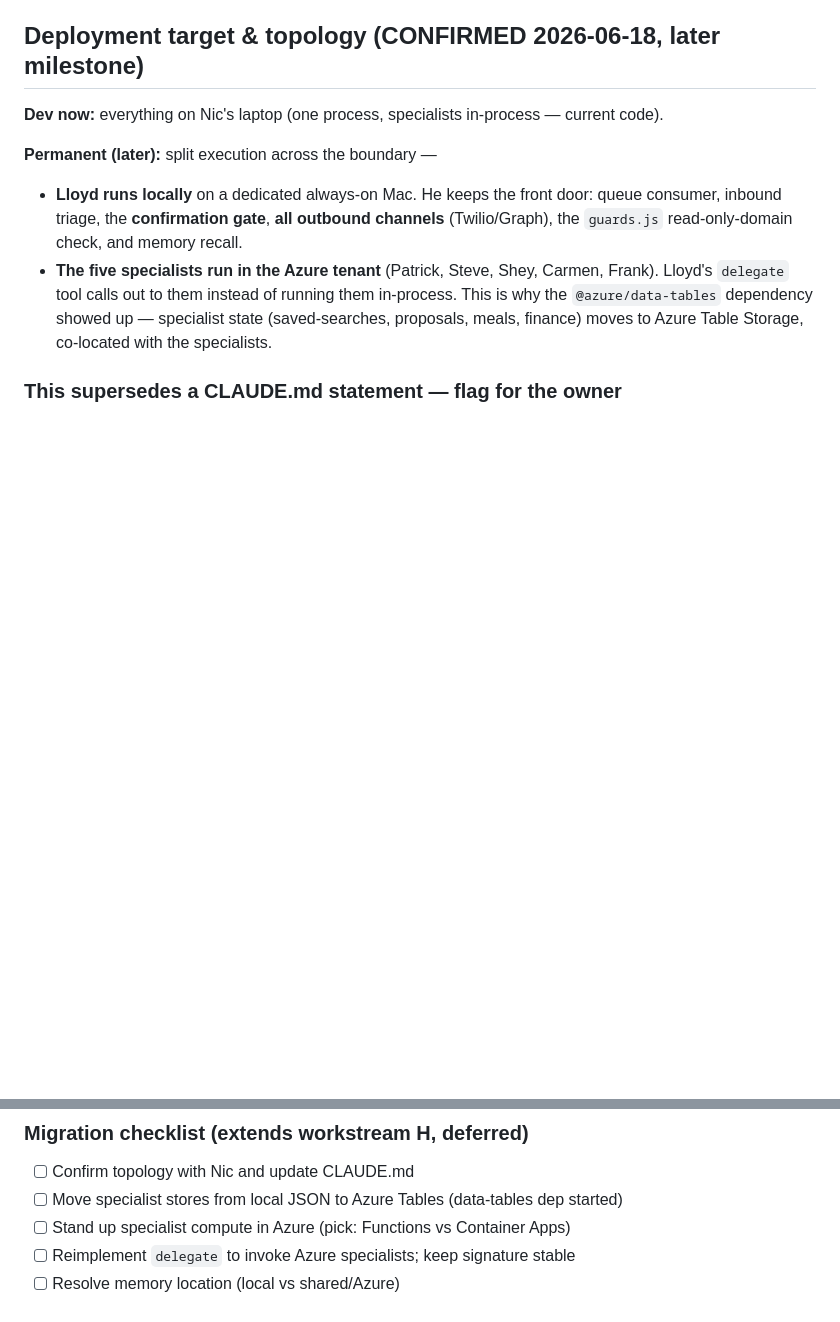
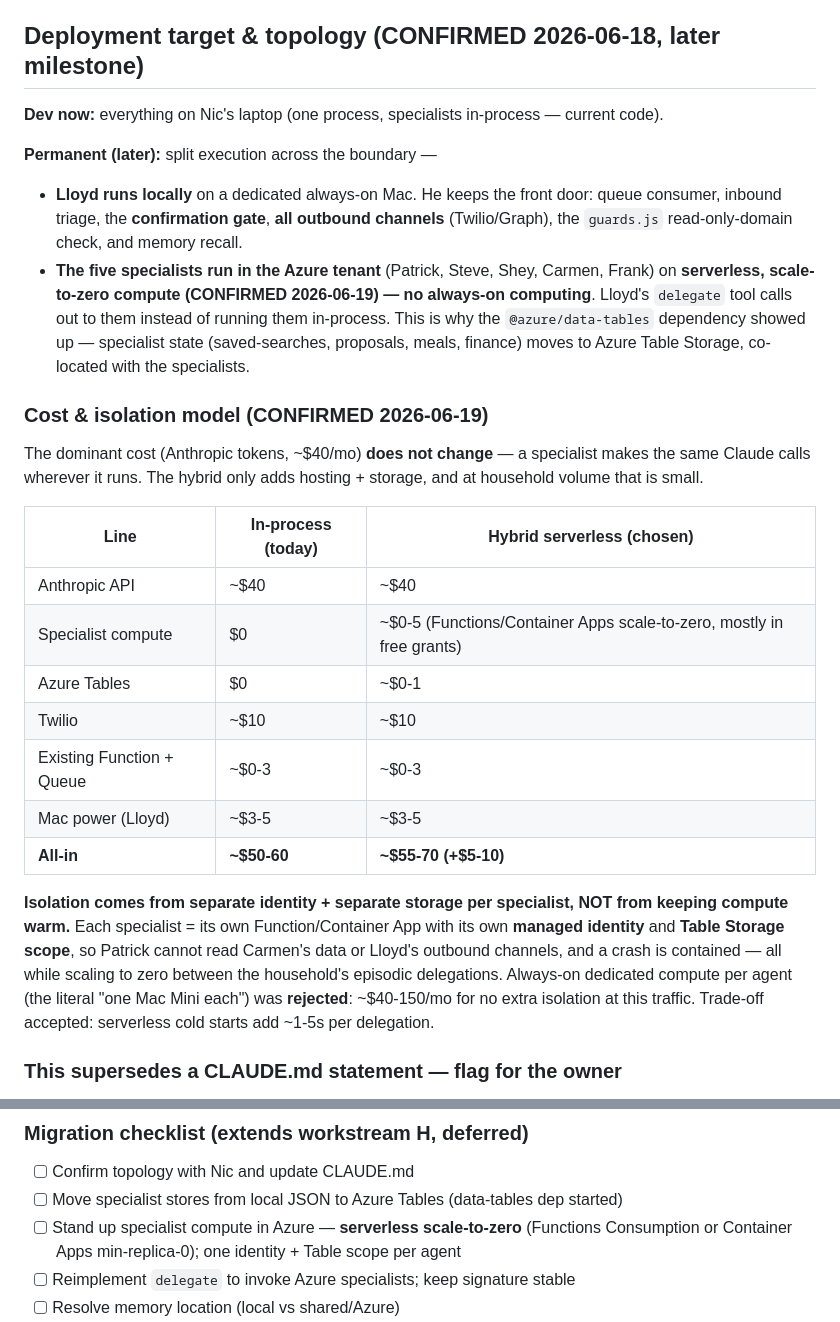
Before and after one commit to Nic-Fam/freyfam-cos, a Markdown page: TRACKER.md, 2 parts joined by grey strips. Drawn GitHub-style; blank space fills up the shorter version.

Commit message:
Record hybrid deploy topology + serverless cost decision
Lloyd runs locally on the dedicated Mac (front door, confirmation gate,
outbound, guard, memory); the five specialists run in Azure on serverless
scale-to-zero compute. Isolation via per-specialist identity + Table scope,
not warm compute. All-in ~$55-70/mo (+$5-10). Always-on per-agent compute
rejected. Supersedes CLAUDE.md's "in-process, not separate deployments" —
flagged for owner sign-off, not yet edited.

Co-Authored-By: Claude Opus 4.8 (1M context) <noreply@anthropic.com>

```diff
--- a/TRACKER.md
+++ b/TRACKER.md
@@ -182,10 +182,35 @@ browser make it *good*; the path above makes it *live*.
   queue consumer, inbound triage, the **confirmation gate**, **all outbound channels**
   (Twilio/Graph), the `guards.js` read-only-domain check, and memory recall.
 - **The five specialists run in the Azure tenant** (Patrick, Steve, Shey, Carmen,
-  Frank). Lloyd's `delegate` tool calls out to them instead of running them
+  Frank) on **serverless, scale-to-zero compute (CONFIRMED 2026-06-19) — no always-on
+  computing**. Lloyd's `delegate` tool calls out to them instead of running them
   in-process. This is why the `@azure/data-tables` dependency showed up — specialist
   state (saved-searches, proposals, meals, finance) moves to Azure Table Storage,
   co-located with the specialists.
+
+### Cost & isolation model (CONFIRMED 2026-06-19)
+
+The dominant cost (Anthropic tokens, ~$40/mo) **does not change** — a specialist makes
+the same Claude calls wherever it runs. The hybrid only adds hosting + storage, and at
+household volume that is small.
+
+| Line | In-process (today) | **Hybrid serverless (chosen)** |
+|------|--------------------|-------------------------------|
+| Anthropic API | ~$40 | ~$40 |
+| Specialist compute | $0 | ~$0-5 (Functions/Container Apps scale-to-zero, mostly in free grants) |
+| Azure Tables | $0 | ~$0-1 |
+| Twilio | ~$10 | ~$10 |
+| Existing Function + Queue | ~$0-3 | ~$0-3 |
+| Mac power (Lloyd) | ~$3-5 | ~$3-5 |
+| **All-in** | **~$50-60** | **~$55-70 (+$5-10)** |
+
+**Isolation comes from separate identity + separate storage per specialist, NOT from
+keeping compute warm.** Each specialist = its own Function/Container App with its own
+**managed identity** and **Table Storage scope**, so Patrick cannot read Carmen's data
+or Lloyd's outbound channels, and a crash is contained — all while scaling to zero
+between the household's episodic delegations. Always-on dedicated compute per agent
+(the literal "one Mac Mini each") was **rejected**: ~$40-150/mo for no extra isolation
+at this traffic. Trade-off accepted: serverless cold starts add ~1-5s per delegation.
 
 ### This supersedes a CLAUDE.md statement — flag for the owner
 
@@ -215,7 +240,8 @@ constitution matches reality.
 
 - [ ] Confirm topology with Nic and update CLAUDE.md
 - [ ] Move specialist stores from local JSON to Azure Tables (data-tables dep started)
-- [ ] Stand up specialist compute in Azure (pick: Functions vs Container Apps)
+- [ ] Stand up specialist compute in Azure — **serverless scale-to-zero** (Functions
+      Consumption or Container Apps min-replica-0); one identity + Table scope per agent
 - [ ] Reimplement `delegate` to invoke Azure specialists; keep signature stable
 - [ ] Resolve memory location (local vs shared/Azure)
 - [ ] Provision the dedicated Mac: `.env`, `npm install`, Node 22, `launchd` plist
```
